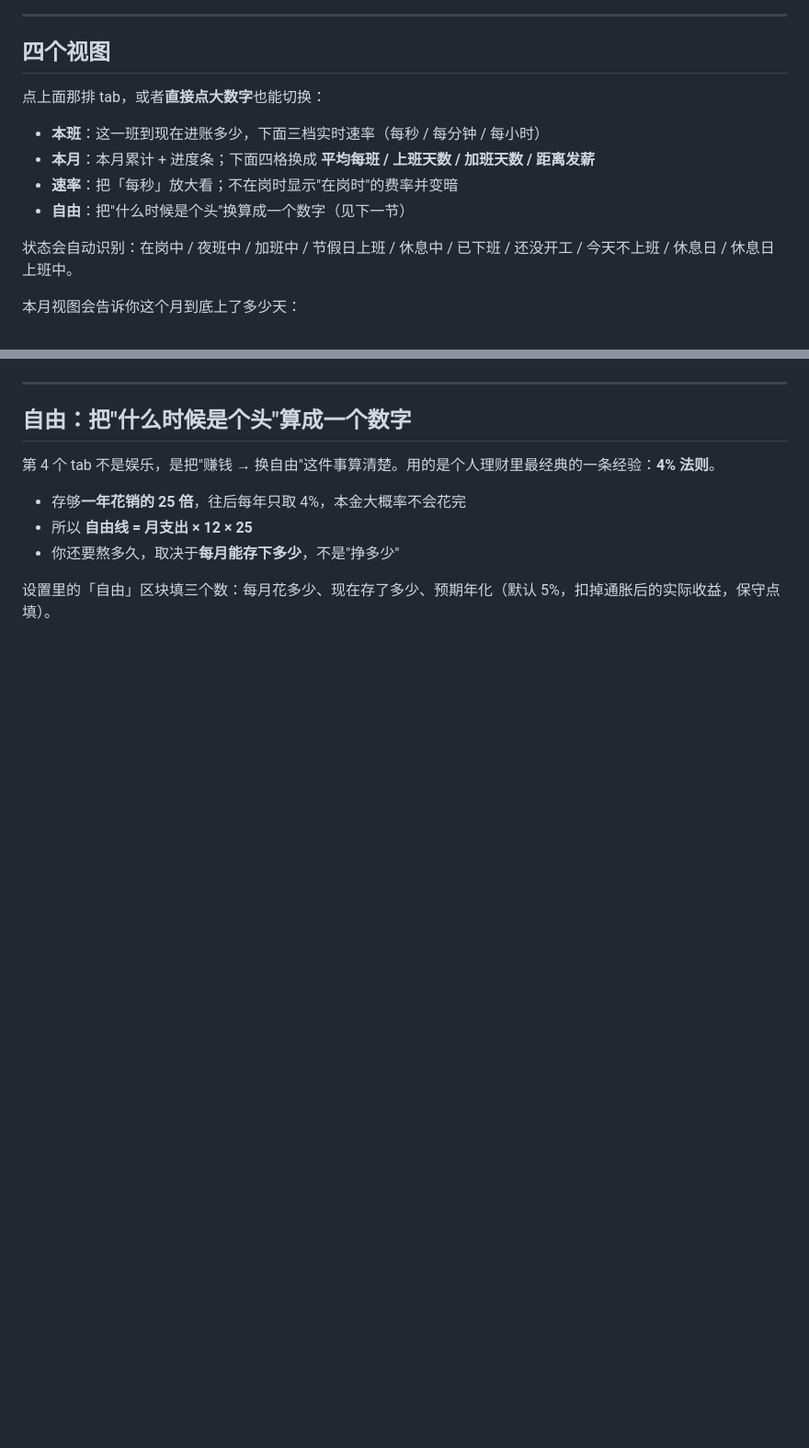
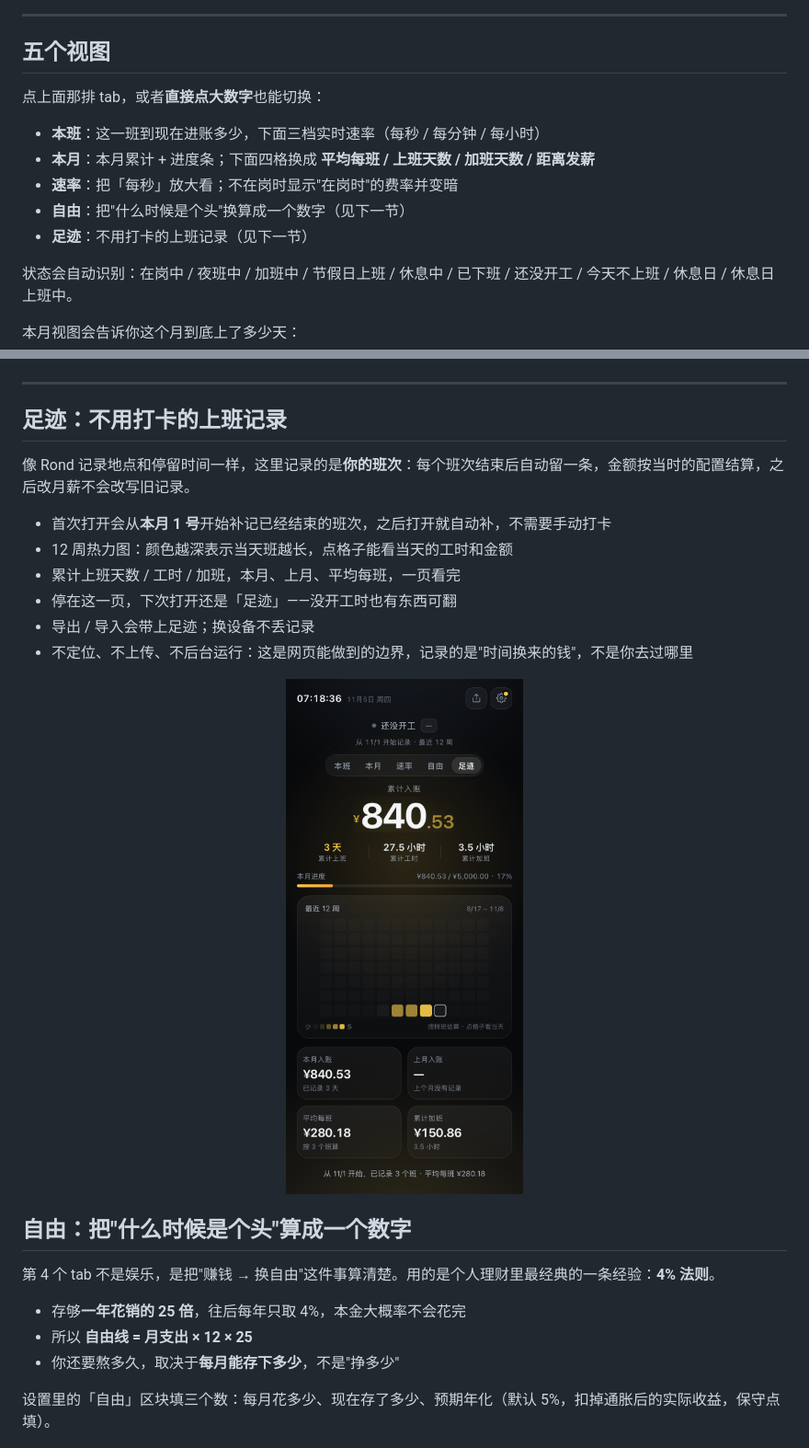
Before and after one commit to Nyx857/money-meter, a Markdown page: README.zh.md, 2 parts joined by grey strips. Shown at 92% size. Drawn GitHub-style; pictures changed too: shots/history.png (added); blank space fills up the shorter version.

```diff
--- a/README.zh.md
+++ b/README.zh.md
@@ -145,7 +145,7 @@
 
 ---
 
-## 四个视图
+## 五个视图
 
 点上面那排 tab，或者**直接点大数字**也能切换：
 
@@ -153,6 +153,7 @@
 - **本月**：本月累计 + 进度条；下面四格换成 **平均每班 / 上班天数 / 加班天数 / 距离发薪**
 - **速率**：把「每秒」放大看；不在岗时显示"在岗时"的费率并变暗
 - **自由**：把"什么时候是个头"换算成一个数字（见下一节）
+- **足迹**：不用打卡的上班记录（见下一节）
 
 状态会自动识别：在岗中 / 夜班中 / 加班中 / 节假日上班 / 休息中 / 已下班 / 还没开工 / 今天不上班 / 休息日 / 休息日上班中。
 
@@ -175,6 +176,21 @@
 </p>
 
 ---
+
+## 足迹：不用打卡的上班记录
+
+像 Rond 记录地点和停留时间一样，这里记录的是**你的班次**：每个班次结束后自动留一条，金额按当时的配置结算，之后改月薪不会改写旧记录。
+
+- 首次打开会从**本月 1 号**开始补记已经结束的班次，之后打开就自动补，不需要手动打卡
+- 12 周热力图：颜色越深表示当天班越长，点格子能看当天的工时和金额
+- 累计上班天数 / 工时 / 加班，本月、上月、平均每班，一页看完
+- 停在这一页，下次打开还是「足迹」——没开工时也有东西可翻
+- 导出 / 导入会带上足迹；换设备不丢记录
+- 不定位、不上传、不后台运行：这是网页能做到的边界，记录的是"时间换来的钱"，不是你去过哪里
+
+<p align="center">
+  <img src="shots/history.png" width="60%" alt="足迹：12 周热力图与累计统计">
+</p>
 
 ## 自由：把"什么时候是个头"算成一个数字
 
```
Also changed, not shown: other parts of README.zh.md (+4 -3 lines), PROJECT.md (+21 -4 lines), README.md (+2 -1 lines), shots/changelog.png, shots/fit.png, 3 other files.
